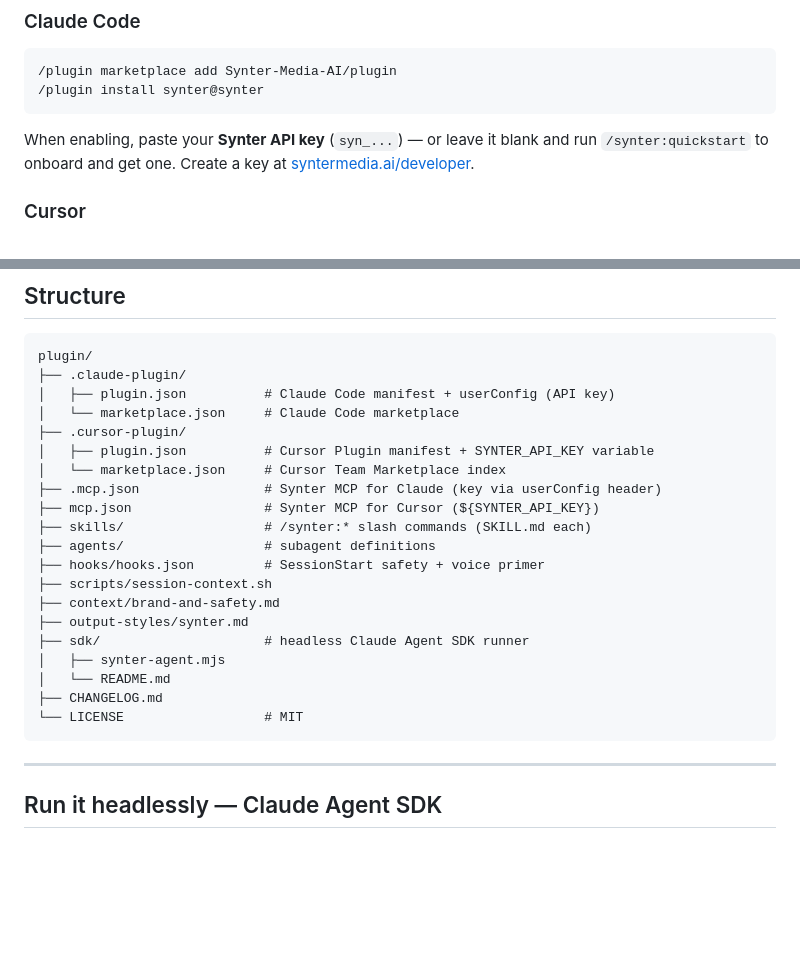
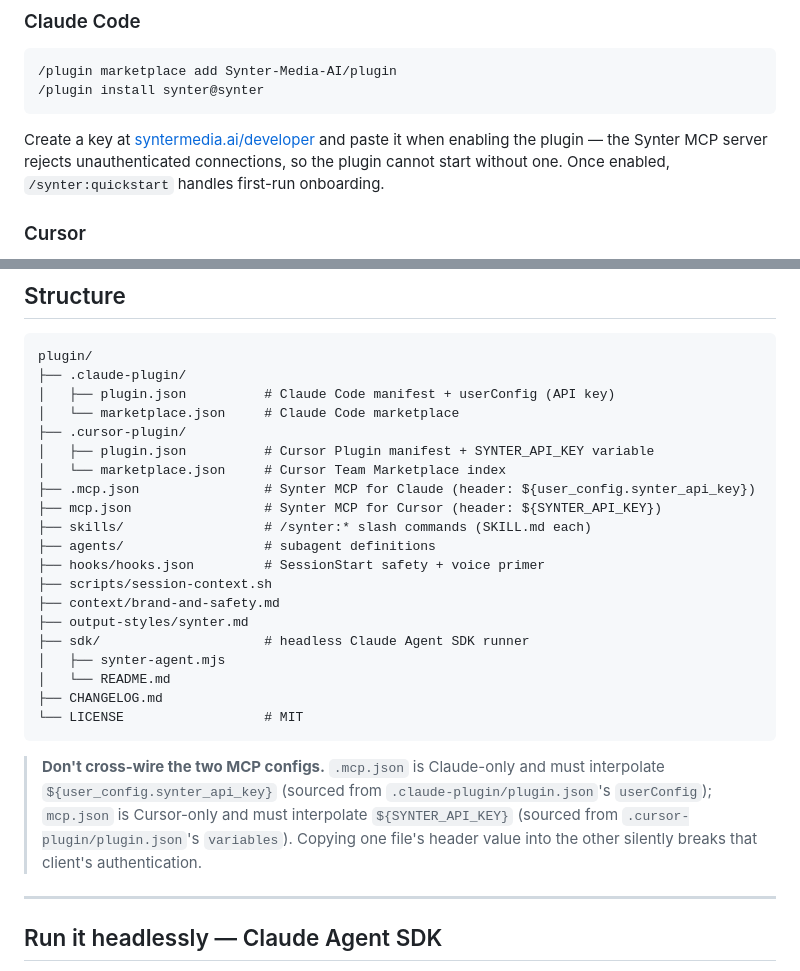
Before and after one commit to Synter-Media-AI/plugin, a Markdown page: README.md, 2 parts joined by grey strips. GitHub-like rendering; blank space fills up the shorter version.

Commit message:
docs(readme): remove blank-key escape hatch, distinguish mcp configs
userConfig.synter_api_key.required is true and a blank key yields
zero Synter tools (CHANGELOG 0.1.1), so the "or leave it blank"
install instruction was a live contradiction. Replace it with:
create a key at syntermedia.ai/developer and paste it when enabling;
/synter:quickstart handles first-run onboarding after that.

Also extend the structure-table note so .mcp.json (Claude,
${user_config.synter_api_key}) and mcp.json (Cursor,
${SYNTER_API_KEY}) can't be cross-wired by a future edit.

Co-authored-by: Joel Horwitz <joel@synterai.com>

````diff
--- a/README.md
+++ b/README.md
@@ -21,7 +21,7 @@ One interface. Every ad platform. Ship faster.
 /plugin install synter@synter
 ```
 
-When enabling, paste your **Synter API key** (`syn_...`) — or leave it blank and run `/synter:quickstart` to onboard and get one. Create a key at [syntermedia.ai/developer](https://syntermedia.ai/developer).
+Create a key at [syntermedia.ai/developer](https://syntermedia.ai/developer) and paste it when enabling the plugin — the Synter MCP server rejects unauthenticated connections, so the plugin cannot start without one. Once enabled, `/synter:quickstart` handles first-run onboarding.
 
 ### Cursor
 
@@ -96,8 +96,8 @@ plugin/
 ├── .cursor-plugin/
 │   ├── plugin.json          # Cursor Plugin manifest + SYNTER_API_KEY variable
 │   └── marketplace.json     # Cursor Team Marketplace index
-├── .mcp.json                # Synter MCP for Claude (key via userConfig header)
-├── mcp.json                 # Synter MCP for Cursor (${SYNTER_API_KEY})
+├── .mcp.json                # Synter MCP for Claude (header: ${user_config.synter_api_key})
+├── mcp.json                 # Synter MCP for Cursor (header: ${SYNTER_API_KEY})
 ├── skills/                  # /synter:* slash commands (SKILL.md each)
 ├── agents/                  # subagent definitions
 ├── hooks/hooks.json         # SessionStart safety + voice primer
@@ -110,6 +110,8 @@ plugin/
 ├── CHANGELOG.md
 └── LICENSE                  # MIT
 ```
+
+> **Don't cross-wire the two MCP configs.** `.mcp.json` is Claude-only and must interpolate `${user_config.synter_api_key}` (sourced from `.claude-plugin/plugin.json`'s `userConfig`); `mcp.json` is Cursor-only and must interpolate `${SYNTER_API_KEY}` (sourced from `.cursor-plugin/plugin.json`'s `variables`). Copying one file's header value into the other silently breaks that client's authentication.
 
 ---
 
````
